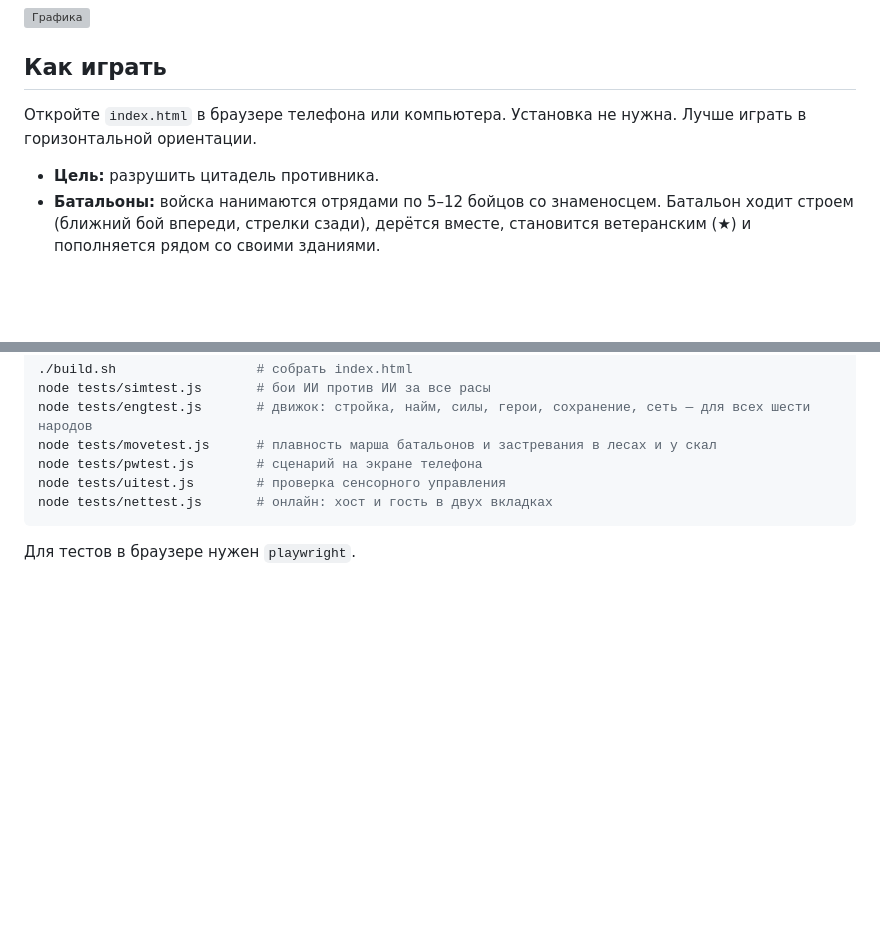
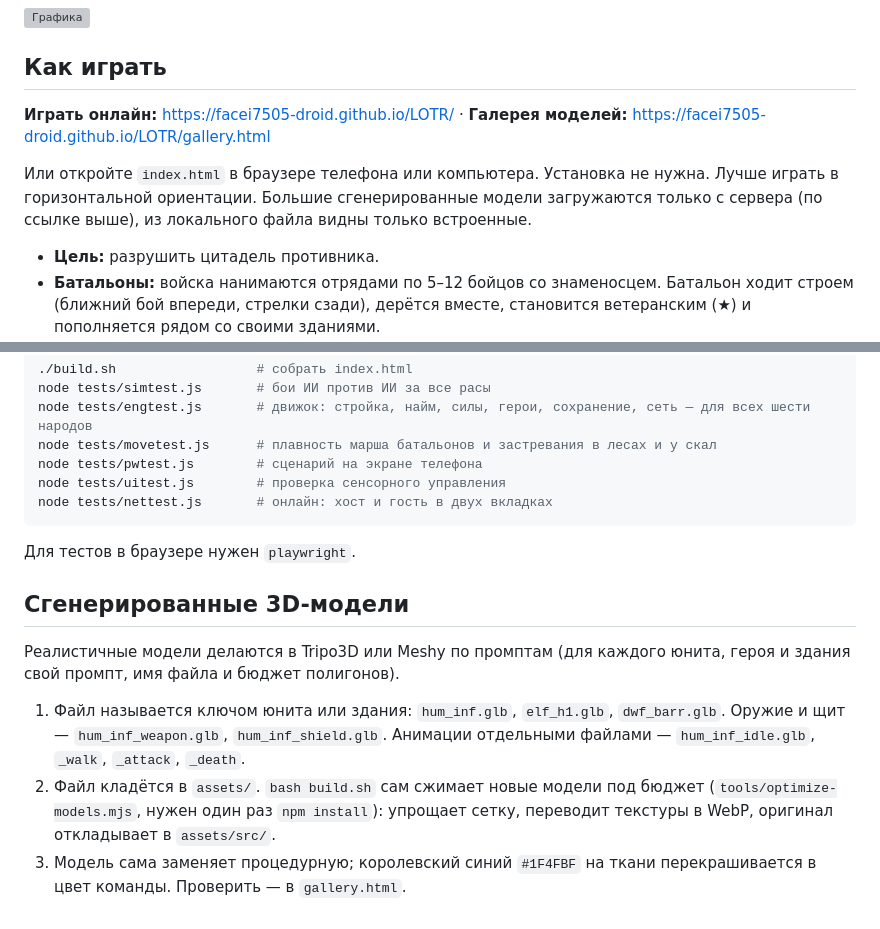
Before and after one commit to facei7505-droid/LOTR, a Markdown page: README.md, 2 parts joined by grey strips. GitHub-like rendering; blank space fills up the shorter version; grey boxes are pictures that could not be loaded.

Commit message:
README: ссылка на игру и галерею, порядок работы с моделями
Co-Authored-By: Claude Opus 5.5 <noreply@anthropic.com>

````diff
--- a/README.md
+++ b/README.md
@@ -8,7 +8,9 @@
 
 ## Как играть
 
-Откройте `index.html` в браузере телефона или компьютера. Установка не нужна. Лучше играть в горизонтальной ориентации.
+**Играть онлайн:** https://facei7505-droid.github.io/LOTR/ · **Галерея моделей:** https://facei7505-droid.github.io/LOTR/gallery.html
+
+Или откройте `index.html` в браузере телефона или компьютера. Установка не нужна. Лучше играть в горизонтальной ориентации. Большие сгенерированные модели загружаются только с сервера (по ссылке выше), из локального файла видны только встроенные.
 
 - **Цель:** разрушить цитадель противника.
 - **Батальоны:** войска нанимаются отрядами по 5–12 бойцов со знаменосцем. Батальон ходит строем (ближний бой впереди, стрелки сзади), дерётся вместе, становится ветеранским (★) и пополняется рядом со своими зданиями.
@@ -122,3 +124,11 @@ node tests/nettest.js       # онлайн: хост и гость в двух
 ```
 
 Для тестов в браузере нужен `playwright`.
+
+## Сгенерированные 3D-модели
+
+Реалистичные модели делаются в Tripo3D или Meshy по промптам (для каждого юнита, героя и здания свой промпт, имя файла и бюджет полигонов).
+
+1. Файл называется ключом юнита или здания: `hum_inf.glb`, `elf_h1.glb`, `dwf_barr.glb`. Оружие и щит — `hum_inf_weapon.glb`, `hum_inf_shield.glb`. Анимации отдельными файлами — `hum_inf_idle.glb`, `_walk`, `_attack`, `_death`.
+2. Файл кладётся в `assets/`. `bash build.sh` сам сжимает новые модели под бюджет (`tools/optimize-models.mjs`, нужен один раз `npm install`): упрощает сетку, переводит текстуры в WebP, оригинал откладывает в `assets/src/`.
+3. Модель сама заменяет процедурную; королевский синий `#1F4FBF` на ткани перекрашивается в цвет команды. Проверить — в `gallery.html`.
````
